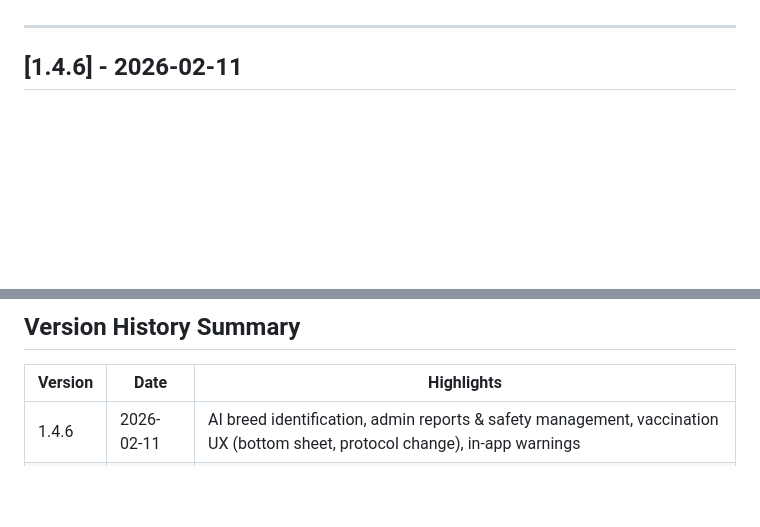
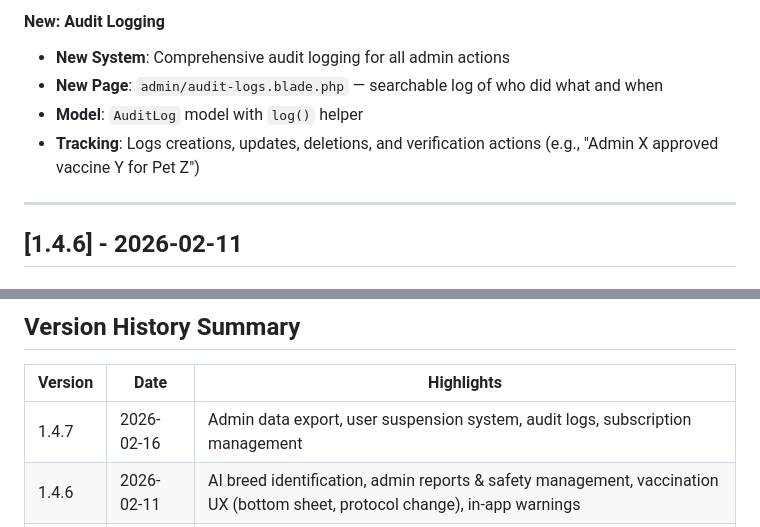
Before and after one commit to NissanAlGaib/KHAT, a Markdown page: CHANGELOG.md, 2 parts joined by grey strips. Rendered like a GitHub page; blank space fills up the shorter version.

```diff
--- a/CHANGELOG.md
+++ b/CHANGELOG.md
@@ -7,3 +60,8 @@ and this project adheres to [Semantic Versioning](https://semver.org/spec/v2.0.0
+#### New: Audit Logging
+- **New System**: Comprehensive audit logging for all admin actions
+- **New Page**: `admin/audit-logs.blade.php` — searchable log of who did what and when
+- **Model**: `AuditLog` model with `log()` helper
+- **Tracking**: Logs creations, updates, deletions, and verification actions (e.g., "Admin X approved vaccine Y for Pet Z")
 
 ---
 ## [1.4.6] - 2026-02-11
@@ -539,6 +597,7 @@ Added new colors to `constants/colors.ts`:
 
 | Version | Date | Highlights |
 |---------|------|------------|
+| 1.4.7 | 2026-02-16 | Admin data export, user suspension system, audit logs, subscription management |
 | 1.4.6 | 2026-02-11 | AI breed identification, admin reports & safety management, vaccination UX (bottom sheet, protocol change), in-app warnings |
 | 1.4.5 | 2026-02-11 | Admin panel bugfixes — wired stub actions, fixed hardcoded statuses, design consistency |
 | 1.4.4 | 2026-02-10 | Vaccination Management overhaul — admin-controlled protocols, approval workflow, shot verification queue |
```
Also changed, not shown: other parts of CHANGELOG.md (+53 -0 lines).
